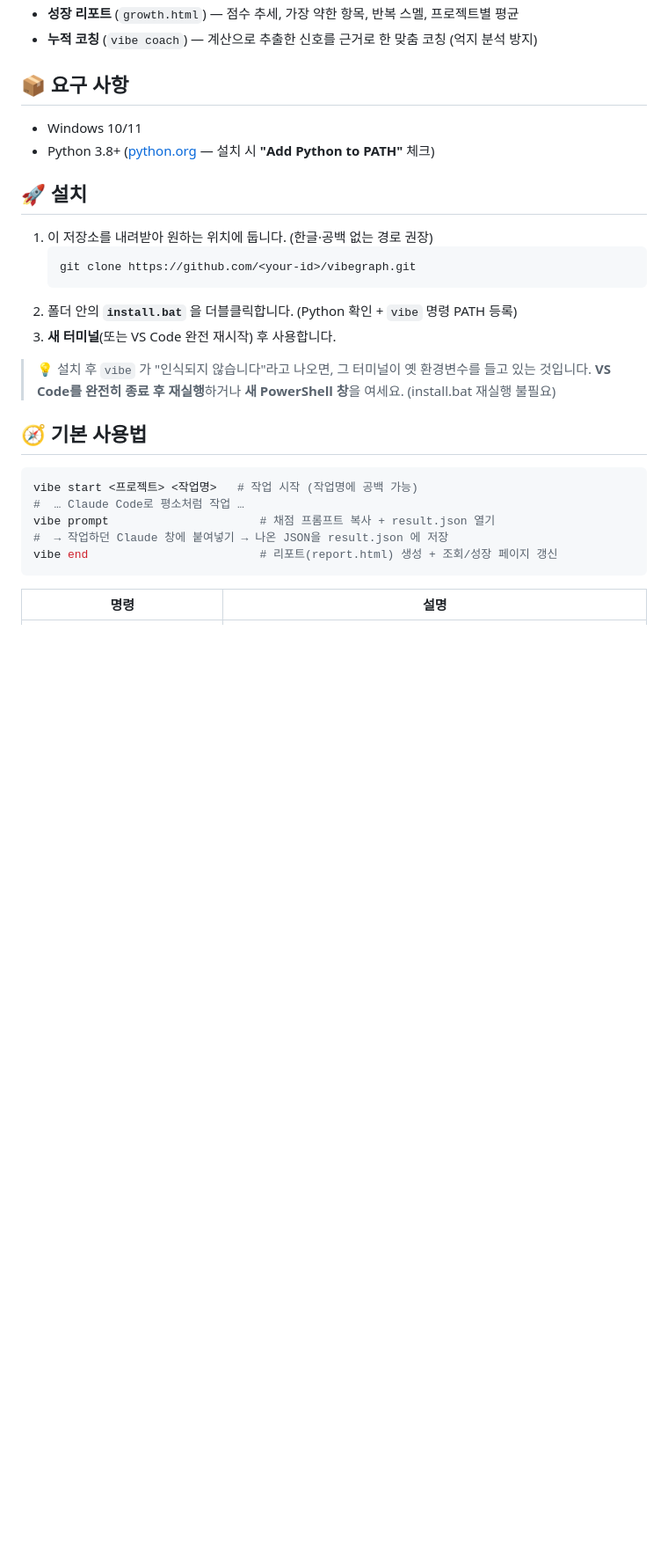
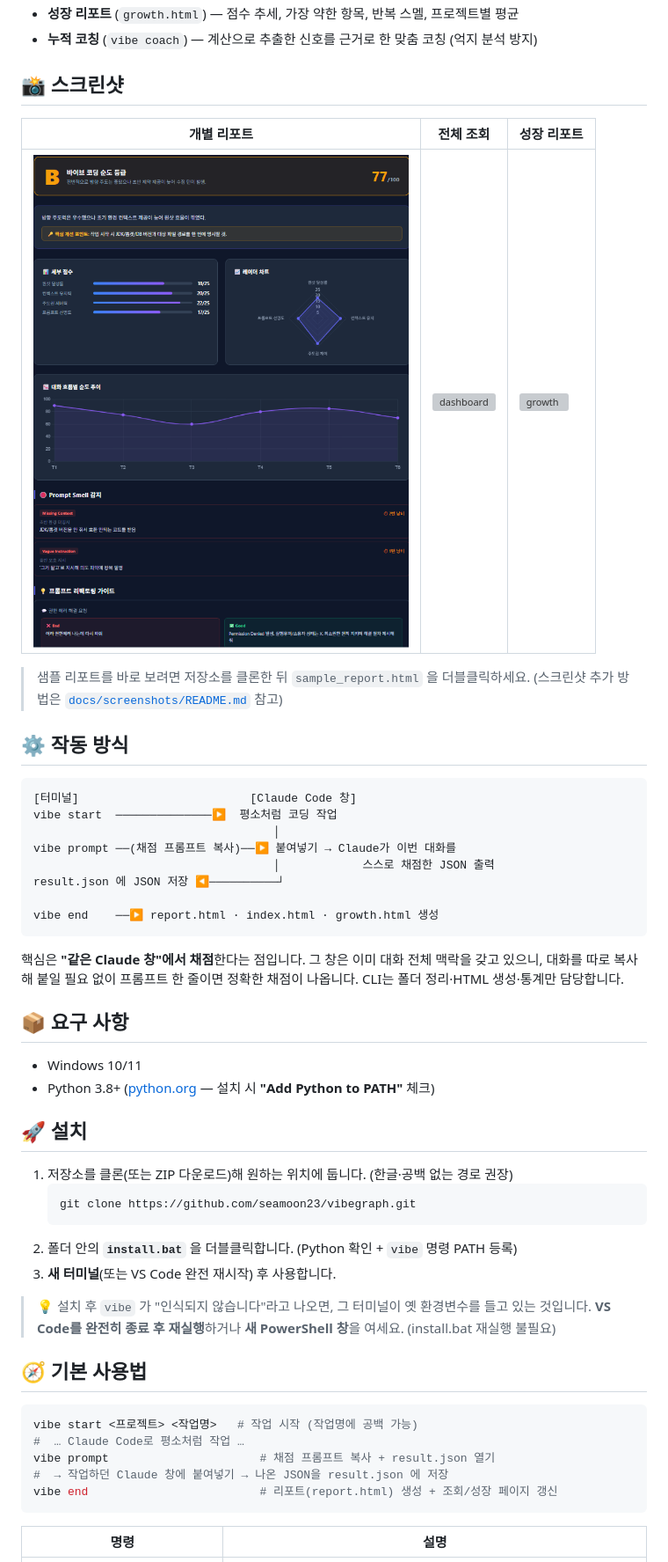
Before and after one commit to seamoon23/vibegraph, a Markdown page: README.md, the part around the change printed below. Shown: that part at 88% size. Drawn GitHub-style; pictures changed too: docs/screenshots/report.png (added); blank space fills up the shorter version; grey boxes are pictures that could not be loaded.

Commit message:
docs: README 보강 + LICENSE + 블로그 초안 추가

````diff
--- a/README.md
+++ b/README.md
@@ -18,5 +44,30 @@ HTML 리포트·조회 페이지·누적 성장 리포트·맞춤 코칭까지
 - **성장 리포트** (`growth.html`) — 점수 추세, 가장 약한 항목, 반복 스멜, 프로젝트별 평균
 - **누적 코칭** (`vibe coach`) — 계산으로 추출한 신호를 근거로 한 맞춤 코칭 (억지 분석 방지)
+
+## 📸 스크린샷
+
+| 개별 리포트 | 전체 조회 | 성장 리포트 |
+|---|---|---|
+| ![report](docs/screenshots/report.png) | ![dashboard](docs/screenshots/dashboard.png) | ![growth](docs/screenshots/growth.png) |
+
+> 샘플 리포트를 바로 보려면 저장소를 클론한 뒤 `sample_report.html` 을 더블클릭하세요.
+> (스크린샷 추가 방법은 [`docs/screenshots/README.md`](docs/screenshots/README.md) 참고)
+
+## ⚙️ 작동 방식
+
+```
+[터미널]                         [Claude Code 창]
+vibe start  ──────────────▶  평소처럼 코딩 작업
+                                   │
+vibe prompt ──(채점 프롬프트 복사)──▶ 붙여넣기 → Claude가 이번 대화를
+                                   │            스스로 채점한 JSON 출력
+result.json 에 JSON 저장 ◀──────────┘
+
+vibe end    ──▶ report.html · index.html · growth.html 생성
+```
+
+핵심은 **"같은 Claude 창"에서 채점**한다는 점입니다. 그 창은 이미 대화 전체 맥락을 갖고 있으니,
+대화를 따로 복사해 붙일 필요 없이 프롬프트 한 줄이면 정확한 채점이 나옵니다. CLI는 폴더 정리·HTML 생성·통계만 담당합니다.
 
 ## 📦 요구 사항
 
@@ -25,9 +76,9 @@ HTML 리포트·조회 페이지·누적 성장 리포트·맞춤 코칭까지
 
 ## 🚀 설치
 
-1. 이 저장소를 내려받아 원하는 위치에 둡니다. (한글·공백 없는 경로 권장)
-   ```
-   git clone https://github.com/<your-id>/vibegraph.git
+1. 저장소를 클론(또는 ZIP 다운로드)해 원하는 위치에 둡니다. (한글·공백 없는 경로 권장)
+   ```bash
+   git clone https://github.com/seamoon23/vibegraph.git
    ```
 2. 폴더 안의 **`install.bat`** 을 더블클릭합니다. (Python 확인 + `vibe` 명령 PATH 등록)
 3. **새 터미널**(또는 VS Code 완전 재시작) 후 사용합니다.
````
Also changed, not shown: other parts of README.md (+32 -6 lines), docs/blog-draft-ko.md (added, +110 -0 lines), docs/screenshots/README.md (added, +16 -0 lines), 1 other file.
